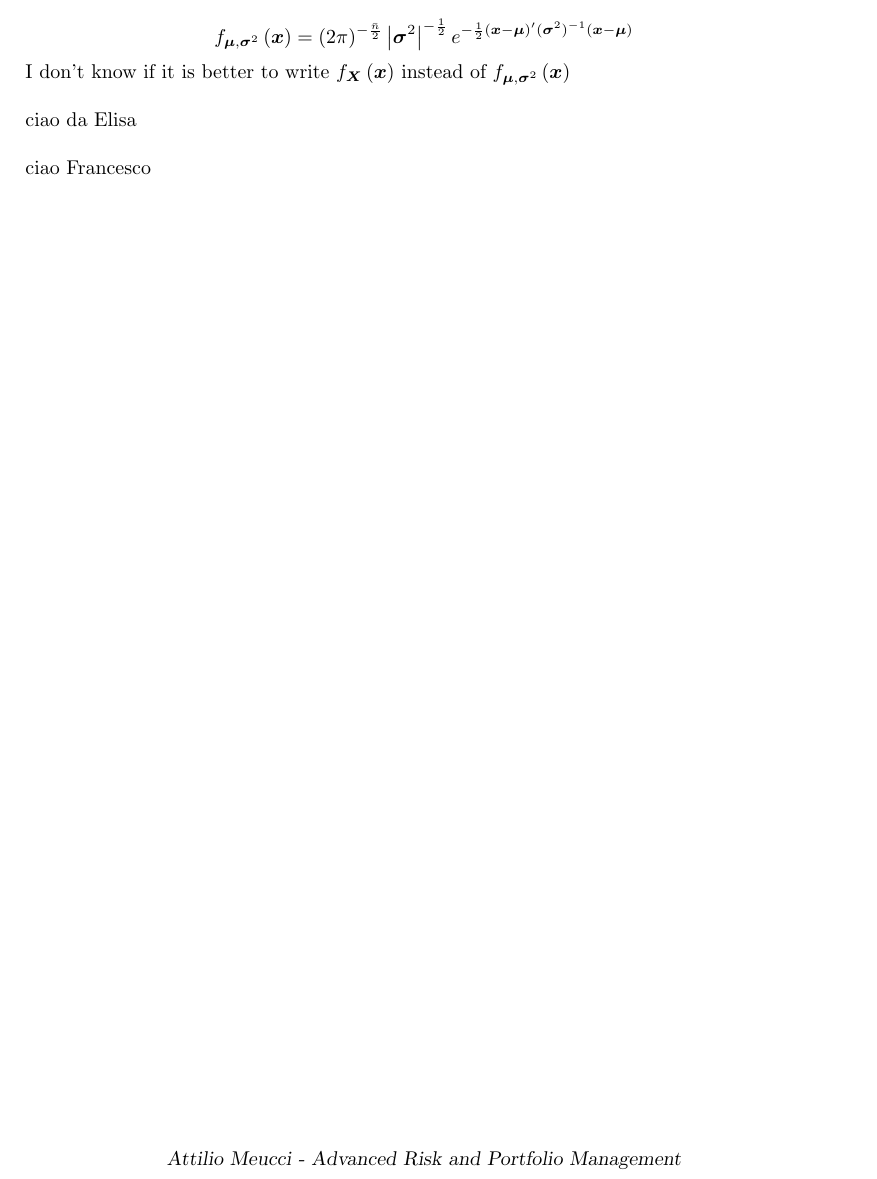
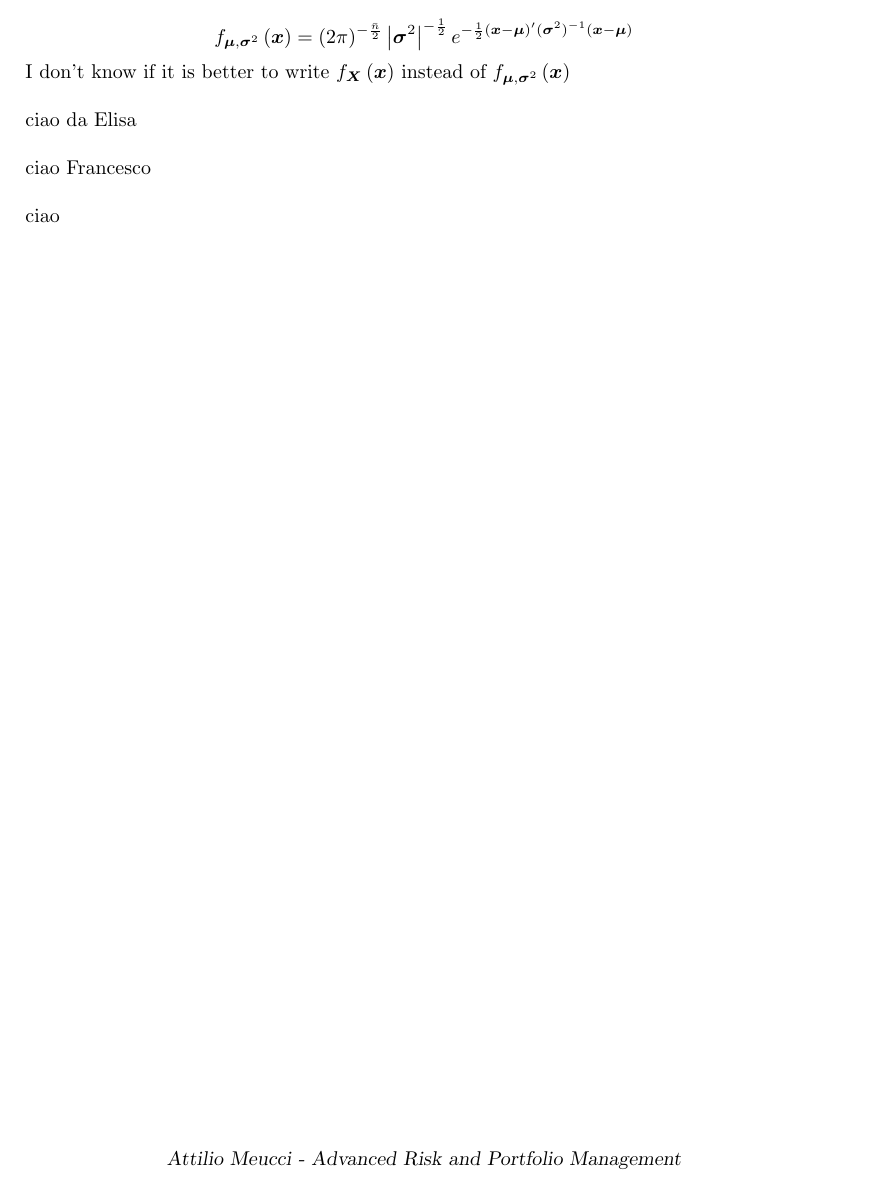
Before and after one commit to ElisaAppolloni/Experiments-Github, a LaTeX document (Experiment_Github.tex): part of the page, cut so that both start at the same text. Compiled offline with pdfLaTeX; a LaTeX package or settings file that is missing is left out.

Commit message:
ho aggiunto ciao alla fine

```diff
--- a/Experiment_Github.tex
+++ b/Experiment_Github.tex
@@ -92,4 +92,8 @@ ciao da Elisa
 
 ciao Francesco
 
+\bigskip
+
+ciao
+
 \end{document}
```
Also changed, not shown: Experiment_Github.tex (2 more changed lines).
